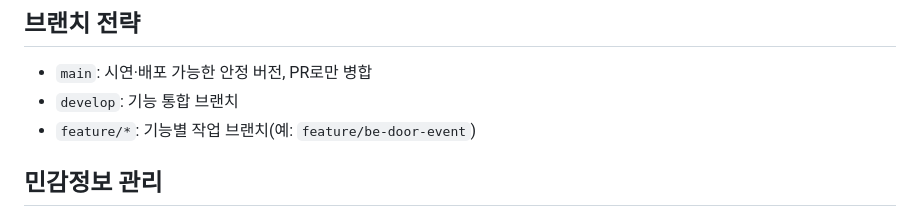
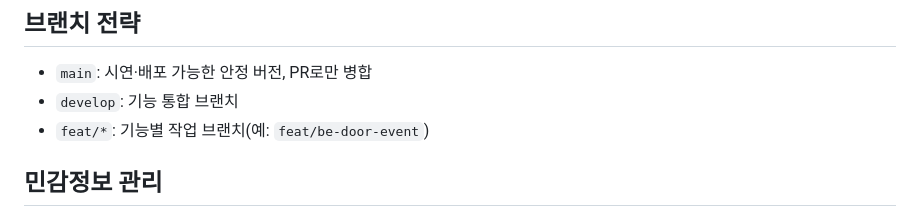
Before and after one commit to bomi-aiot/BOMI, a Markdown page: README.md, the part around the change. Drawn GitHub-style.

```diff
--- a/README.md
+++ b/README.md
@@ -89,7 +89,7 @@ Robot은 Ubuntu 22.04 및 ROS 2 Humble 환경에서 `robot/README.md`를 따릅
 
 - `main`: 시연·배포 가능한 안정 버전, PR로만 병합
 - `develop`: 기능 통합 브랜치
-- `feature/*`: 기능별 작업 브랜치(예: `feature/be-door-event`)
+- `feat/*`: 기능별 작업 브랜치(예: `feat/be-door-event`)
 
 ## 민감정보 관리
 
```
Also changed, not shown: CONTRIBUTING.md (added, +455 -0 lines).
